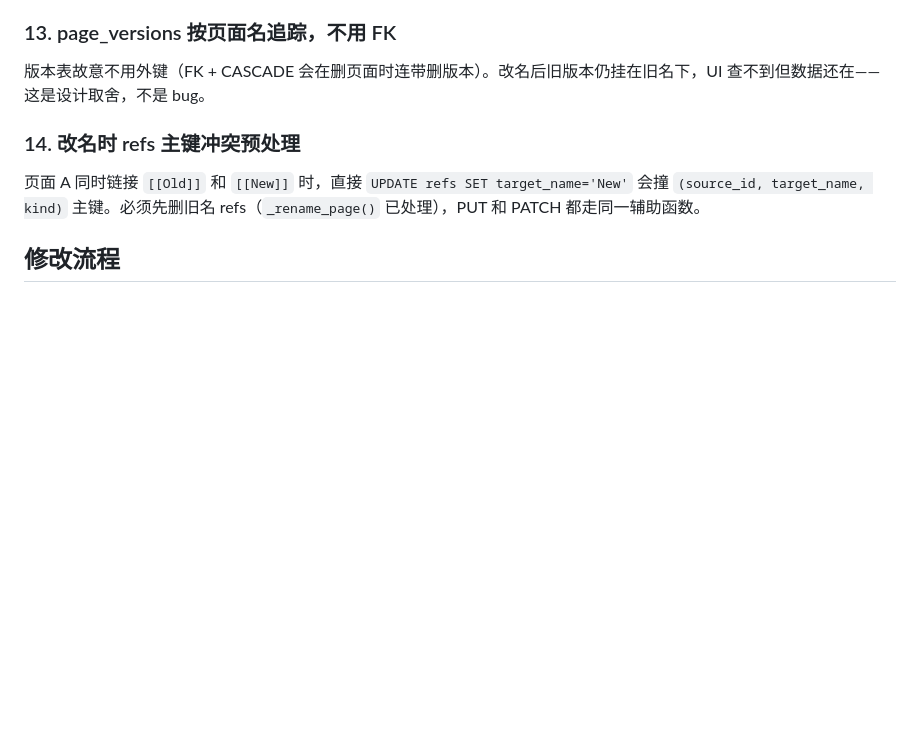
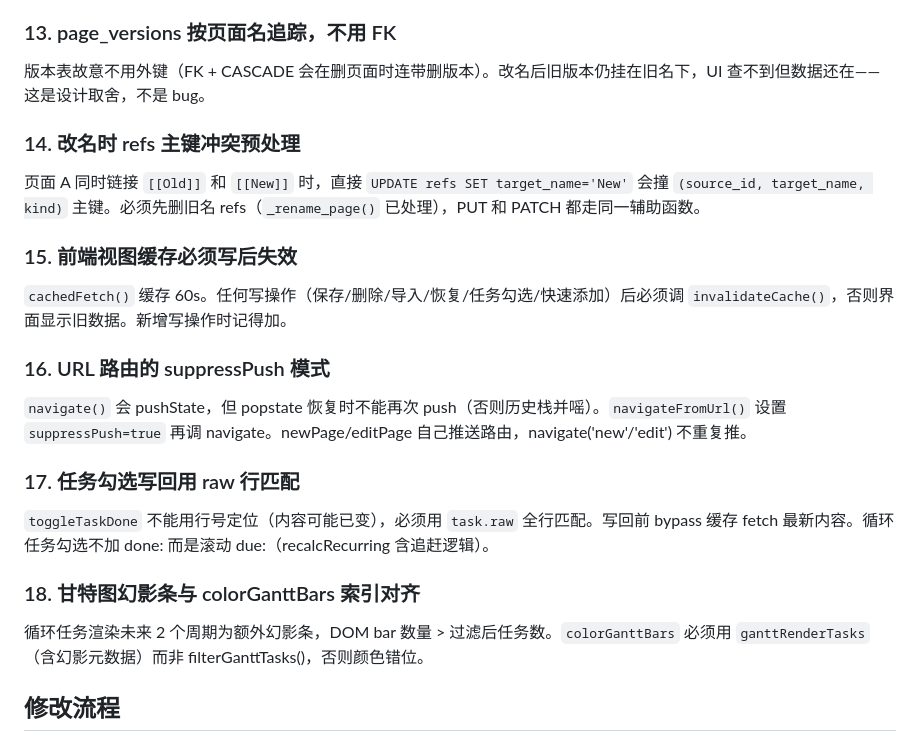
Before and after one commit to Alright23333/kb, a Markdown page: AGENT.md, the part around the change. GitHub-like rendering; blank space fills up the shorter version.

```diff
--- a/AGENT.md
+++ b/AGENT.md
@@ -155,6 +155,22 @@ MCP 客户端 spawn 子进程时只传 PATH、HOME 等白名单变量，**自定
 
 页面 A 同时链接 `[[Old]]` 和 `[[New]]` 时，直接 `UPDATE refs SET target_name='New'` 会撞 `(source_id, target_name, kind)` 主键。必须先删旧名 refs（`_rename_page()` 已处理），PUT 和 PATCH 都走同一辅助函数。
 
+### 15. 前端视图缓存必须写后失效
+
+`cachedFetch()` 缓存 60s。任何写操作（保存/删除/导入/恢复/任务勾选/快速添加）后必须调 `invalidateCache()`，否则界面显示旧数据。新增写操作时记得加。
+
+### 16. URL 路由的 suppressPush 模式
+
+`navigate()` 会 pushState，但 popstate 恢复时不能再次 push（否则历史栈并嗂）。`navigateFromUrl()` 设置 `suppressPush=true` 再调 navigate。newPage/editPage 自己推送路由，navigate('new'/'edit') 不重复推。
+
+### 17. 任务勾选写回用 raw 行匹配
+
+`toggleTaskDone` 不能用行号定位（内容可能已变），必须用 `task.raw` 全行匹配。写回前 bypass 缓存 fetch 最新内容。循环任务勾选不加 done: 而是滚动 due:（recalcRecurring 含追赶逻辑）。
+
+### 18. 甘特图幻影条与 colorGanttBars 索引对齐
+
+循环任务渲染未来 2 个周期为额外幻影条，DOM bar 数量 > 过滤后任务数。`colorGanttBars` 必须用 `ganttRenderTasks`（含幻影元数据）而非 filterGanttTasks()，否则颜色错位。
+
 ## 修改流程
 
 1. **读相关文件**：改哪层读哪层，不要凭记忆改
```
Also changed, not shown: README.md (+31 -4 lines).
